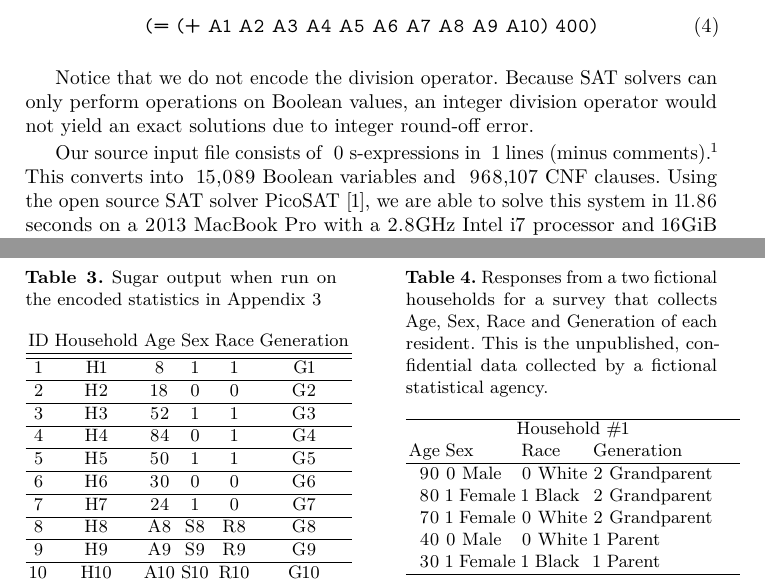
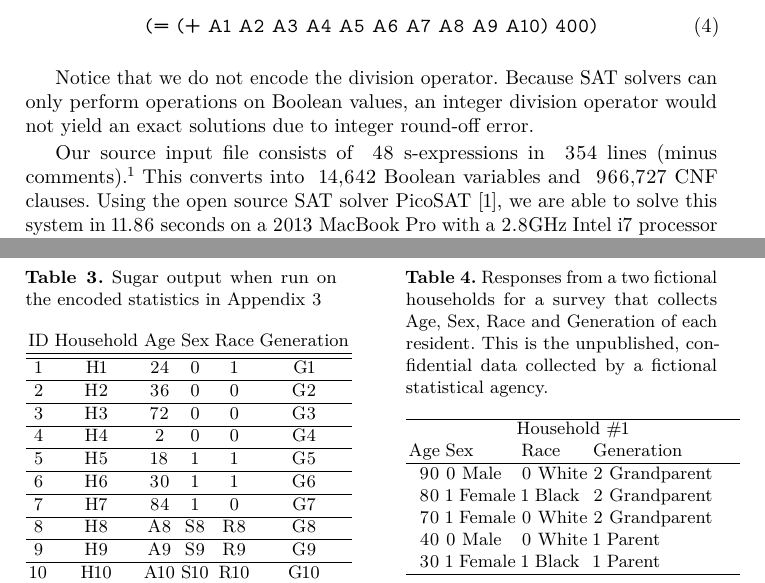
Before and after one commit to simsong/cacm_understanding_database_reconstruction, a LaTeX paper (white_paper.tex, which reads id_table_solved.tex, vars.tex): two parts of pages 6 and 7 of 11, joined at a grey line, cut so that both start at the same text. Compiled offline with pdfLaTeX.

Commit message:
constraints

```diff
--- a/id_table_solved.tex
+++ b/id_table_solved.tex
@@ -2,19 +2,19 @@
 ID & Household & Age & Sex & Race & Generation \\
 \hline
 \hline
-1 & H1 & 8 & 1 & 1 & G1  \\
+1 & H1 & 24 & 0 & 1 & G1  \\
 \hline
-2 & H2 & 18 & 0 & 0 & G2  \\
+2 & H2 & 36 & 0 & 0 & G2  \\
 \hline
-3 & H3 & 52 & 1 & 1 & G3  \\
+3 & H3 & 72 & 0 & 0 & G3  \\
 \hline
-4 & H4 & 84 & 0 & 1 & G4  \\
+4 & H4 & 2 & 0 & 0 & G4  \\
 \hline
-5 & H5 & 50 & 1 & 1 & G5  \\
+5 & H5 & 18 & 1 & 1 & G5  \\
 \hline
-6 & H6 & 30 & 0 & 0 & G6  \\
+6 & H6 & 30 & 1 & 1 & G6  \\
 \hline
-7 & H7 & 24 & 1 & 0 & G7  \\
+7 & H7 & 84 & 1 & 0 & G7  \\
 \hline
 8 & H8 & A8 & S8 & R8 & G8  \\
 \hline
--- a/vars.tex
+++ b/vars.tex
@@ -1,5 +1,5 @@
-\newcommand\NumConstraintLines{\xspace1\xspace}
-\newcommand\NumSExpressions{\xspace0\xspace}
-\newcommand\NumVariables{\xspace15,089\xspace}
-\newcommand\NumClauses{\xspace968,107\xspace}
-\newcommand\NumDIMACSLines{\xspace968,109\xspace}
+\newcommand\NumConstraintLines{\xspace354\xspace}
+\newcommand\NumSExpressions{\xspace48\xspace}
+\newcommand\NumVariables{\xspace14,642\xspace}
+\newcommand\NumClauses{\xspace966,727\xspace}
+\newcommand\NumDIMACSLines{\xspace966,729\xspace}
```
Also changed, not shown: Makefile, 2 other files.
